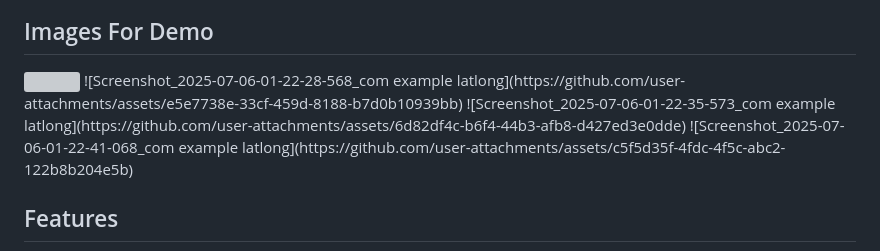
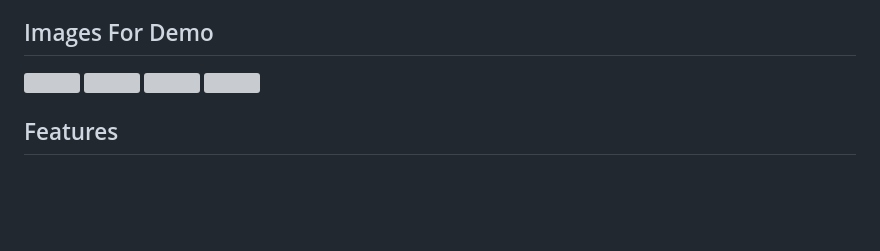
Before and after one commit to PyaeSonePhyoe4545/delivery_app_test, a Markdown page: README.md, the part around the change. Rendered like a GitHub page; blank space fills up the shorter version; grey boxes are pictures that could not be loaded.

```diff
--- a/README.md
+++ b/README.md
@@ -4,10 +4,14 @@ A Flutter application for delivery personnel to track and share their location i
 
 ## Images For Demo
 
-<img src ="https://github.com/user-attachments/assets/eb3fce7e-a5be-43d7-a838-06ecc5faab0c">
-![Screenshot_2025-07-06-01-22-28-568_com example latlong](https://github.com/user-attachments/assets/e5e7738e-33cf-459d-8188-b7d0b10939bb)
-![Screenshot_2025-07-06-01-22-35-573_com example latlong](https://github.com/user-attachments/assets/6d82df4c-b6f4-44b3-afb8-d427ed3e0dde)
-![Screenshot_2025-07-06-01-22-41-068_com example latlong](https://github.com/user-attachments/assets/c5f5d35f-4fdc-4f5c-abc2-122b8b204e5b)
+<img src ="https://github.com/user-attachments/assets/eb3fce7e-a5be-43d7-a838-06ecc5faab0c" width= "25%" height="25%">
+
+<img src ="https://github.com/user-attachments/assets/e5e7738e-33cf-459d-8188-b7d0b10939bb" width= "25%" height="25%">
+
+<img src ="https://github.com/user-attachments/assets/6d82df4c-b6f4-44b3-afb8-d427ed3e0dde" width= "25%" height="25%">
+
+<img src ="https://github.com/user-attachments/assets/c5f5d35f-4fdc-4f5c-abc2-122b8b204e5b" width= "25%" height="25%">
+
 
 
 ## Features
```
